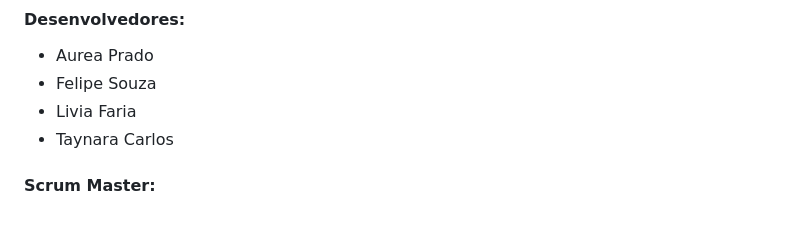
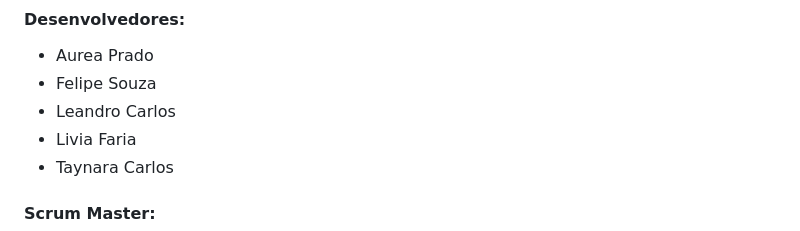
Before and after one commit to yamashita-tiemi/Trainee_2023.2, a Markdown page: README.md, the part around the change. GitHub-like rendering.

```diff
--- a/README.md
+++ b/README.md
@@ -15,6 +15,7 @@
 
 * Aurea Prado
 * Felipe Souza
+* Leandro Carlos
 * Livia Faria
 * Taynara Carlos
 
```
